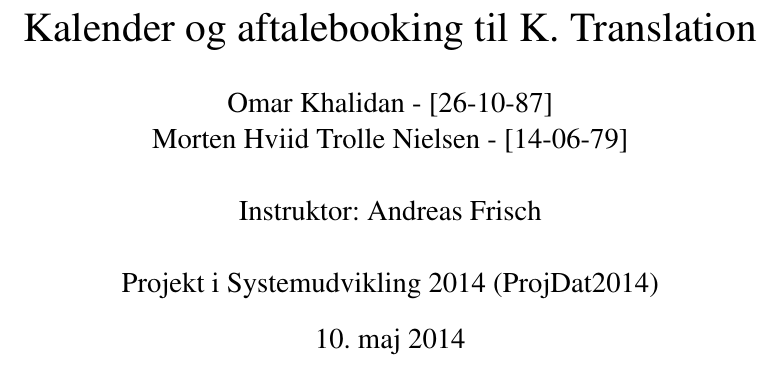
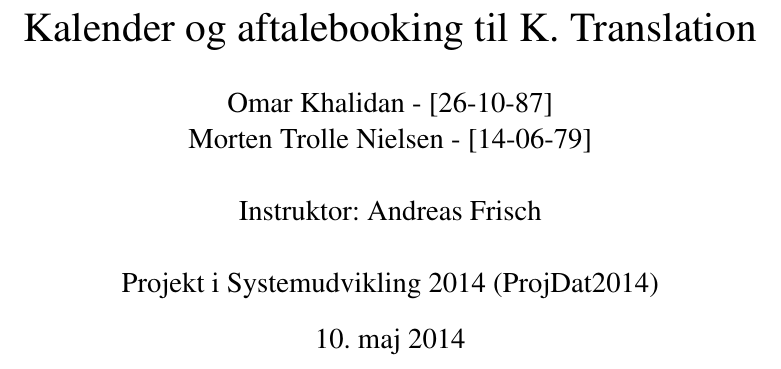
Before and after one commit to okhalidan/tolkeservice-1, a LaTeX document (andenrapport.tex): part of page 1 of 30, cut so that both start at the same text. Compiled offline with pdfLaTeX.

Commit message:
Update andenrapport.tex

```diff
--- a/andenrapport.tex
+++ b/andenrapport.tex
@@ -10,7 +10,7 @@
 
 \title{Kalender og aftalebooking til K. Translation}
 \author{Omar Khalidan - [26-10-87]\\
-     Morten Hviid Trolle Nielsen - [14-06-79]\\ \\
+     Morten Trolle Nielsen - [14-06-79]\\ \\
     Instruktor: Andreas Frisch\\ \\
 Projekt i Systemudvikling 2014 (ProjDat2014)}
 
```
